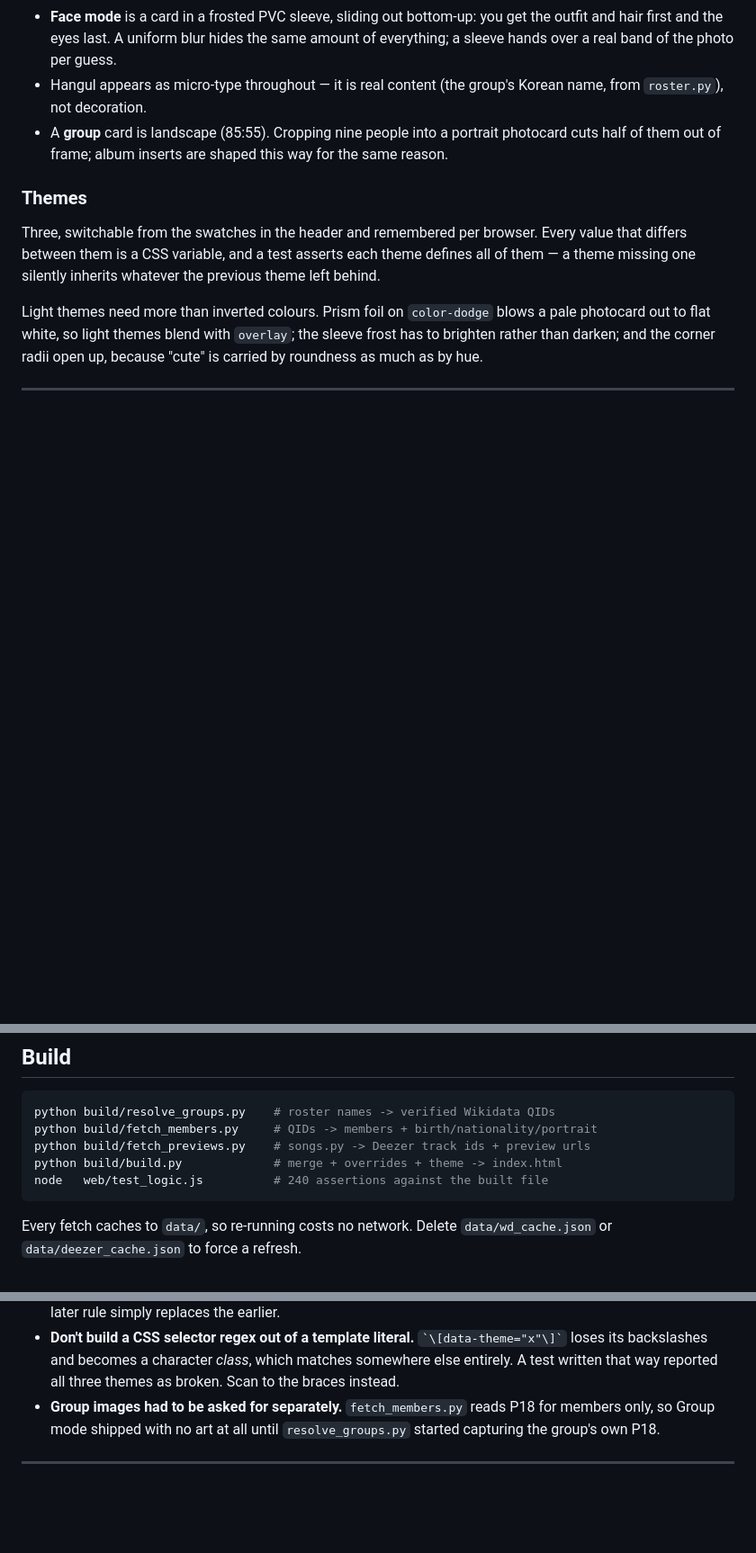
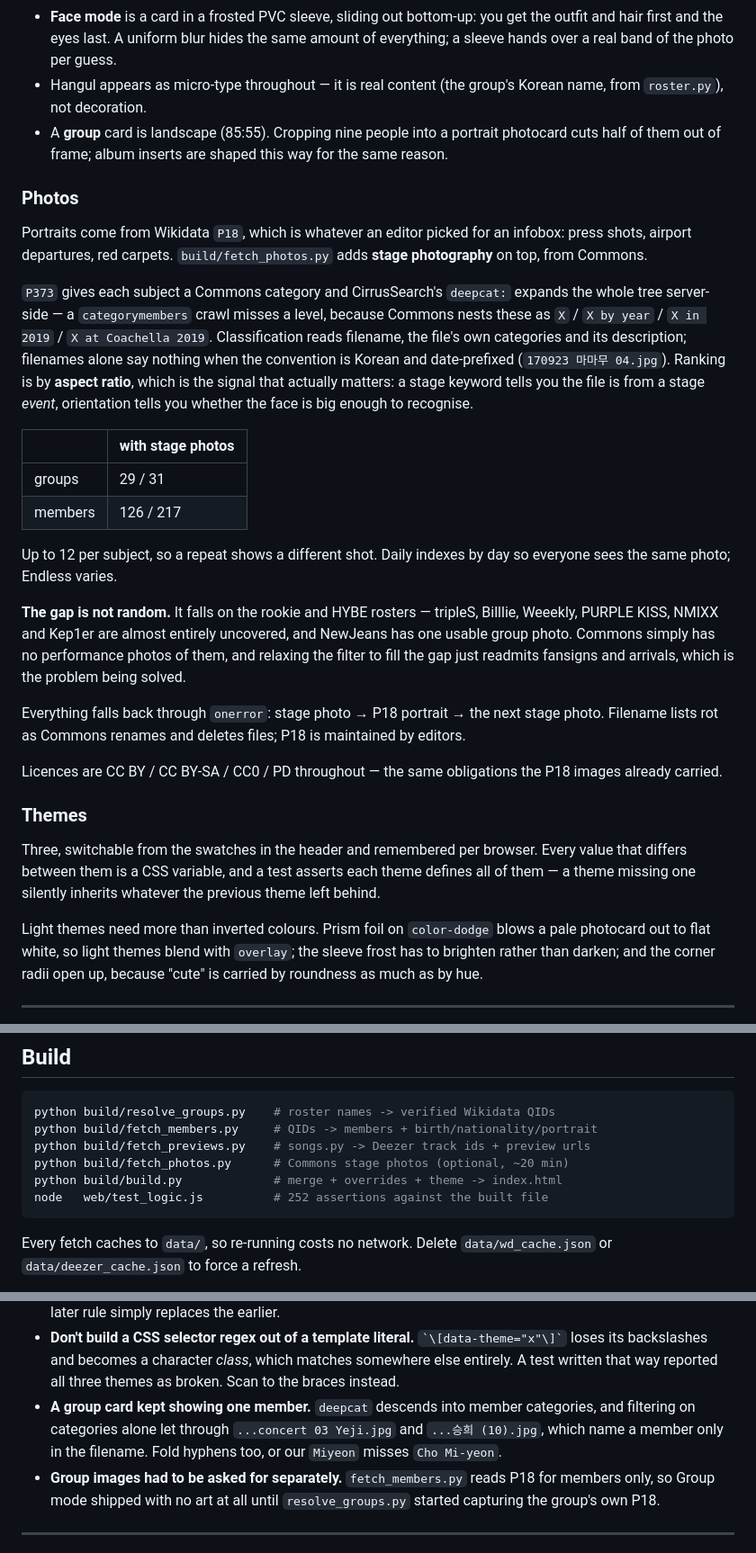
Before and after one commit to galpartuk/biasdle, a Markdown page: README.md, 3 parts joined by grey strips. Shown at 90% size. GitHub-like rendering; blank space fills up the shorter version.

Commit message:
README: document the stage-photo pipeline and its coverage gap

````diff
--- a/README.md
+++ b/README.md
@@ -193,6 +193,43 @@ set.
   photocard cuts half of them out of frame; album inserts are shaped this way
   for the same reason.
 
+### Photos
+
+Portraits come from Wikidata `P18`, which is whatever an editor picked for an
+infobox: press shots, airport departures, red carpets. `build/fetch_photos.py`
+adds **stage photography** on top, from Commons.
+
+`P373` gives each subject a Commons category and CirrusSearch's `deepcat:`
+expands the whole tree server-side — a `categorymembers` crawl misses a level,
+because Commons nests these as `X` / `X by year` / `X in 2019` / `X at
+Coachella 2019`. Classification reads filename, the file's own categories and
+its description; filenames alone say nothing when the convention is Korean and
+date-prefixed (`170923 마마무 04.jpg`). Ranking is by **aspect ratio**, which is
+the signal that actually matters: a stage keyword tells you the file is from a
+stage *event*, orientation tells you whether the face is big enough to
+recognise.
+
+| | with stage photos |
+|---|---|
+| groups | 29 / 31 |
+| members | 126 / 217 |
+
+Up to 12 per subject, so a repeat shows a different shot. Daily indexes by day
+so everyone sees the same photo; Endless varies.
+
+**The gap is not random.** It falls on the rookie and HYBE rosters — tripleS,
+Billlie, Weeekly, PURPLE KISS, NMIXX and Kep1er are almost entirely uncovered,
+and NewJeans has one usable group photo. Commons simply has no performance
+photos of them, and relaxing the filter to fill the gap just readmits fansigns
+and arrivals, which is the problem being solved.
+
+Everything falls back through `onerror`: stage photo → P18 portrait → the next
+stage photo. Filename lists rot as Commons renames and deletes files; P18 is
+maintained by editors.
+
+Licences are CC BY / CC BY-SA / CC0 / PD throughout — the same obligations the
+P18 images already carried.
+
 ### Themes
 
 Three, switchable from the swatches in the header and remembered per browser.
@@ -213,8 +250,9 @@ because "cute" is carried by roundness as much as by hue.
 python build/resolve_groups.py    # roster names -> verified Wikidata QIDs
 python build/fetch_members.py     # QIDs -> members + birth/nationality/portrait
 python build/fetch_previews.py    # songs.py -> Deezer track ids + preview urls
+python build/fetch_photos.py      # Commons stage photos (optional, ~20 min)
 python build/build.py             # merge + overrides + theme -> index.html
-node   web/test_logic.js          # 240 assertions against the built file
+node   web/test_logic.js          # 252 assertions against the built file
 ```
 
 Every fetch caches to `data/`, so re-running costs no network. Delete
@@ -249,6 +287,10 @@ character.
   loses its backslashes and becomes a character *class*, which matches somewhere
   else entirely. A test written that way reported all three themes as broken.
   Scan to the braces instead.
+- **A group card kept showing one member.** `deepcat` descends into member
+  categories, and filtering on categories alone let through
+  `...concert 03 Yeji.jpg` and `...승희 (10).jpg`, which name a member only in
+  the filename. Fold hyphens too, or our `Miyeon` misses `Cho Mi-yeon`.
 - **Group images had to be asked for separately.** `fetch_members.py` reads P18
   for members only, so Group mode shipped with no art at all until
   `resolve_groups.py` started capturing the group's own P18.
````
